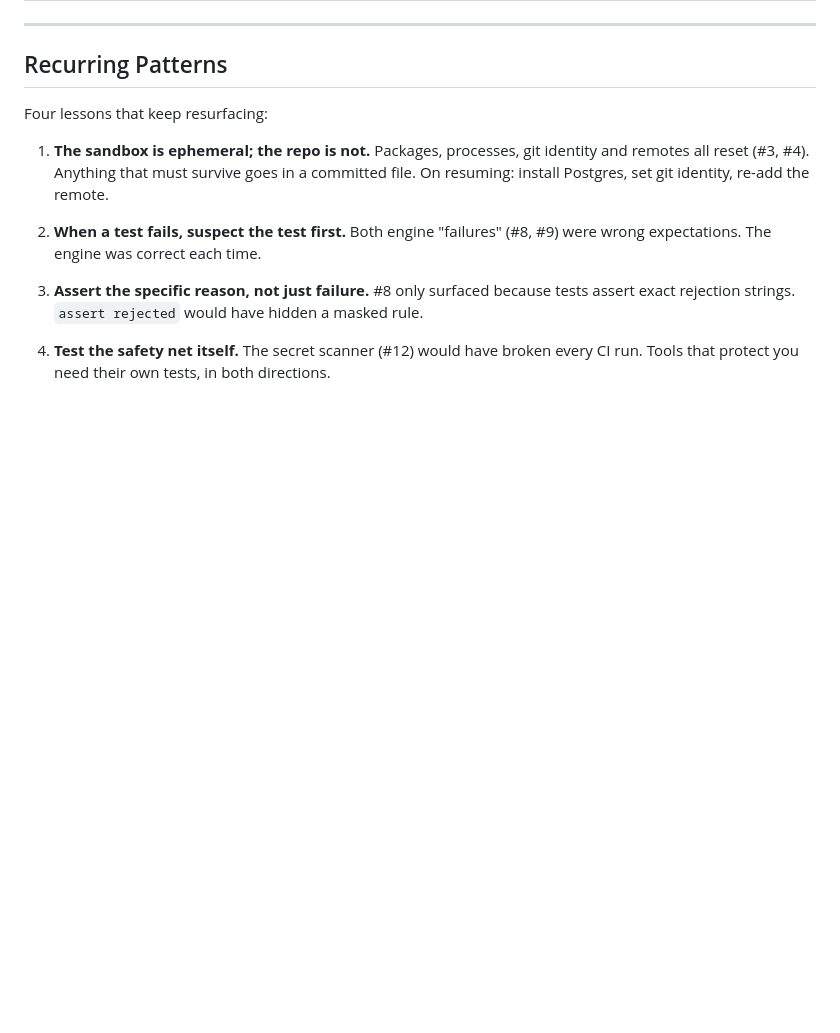
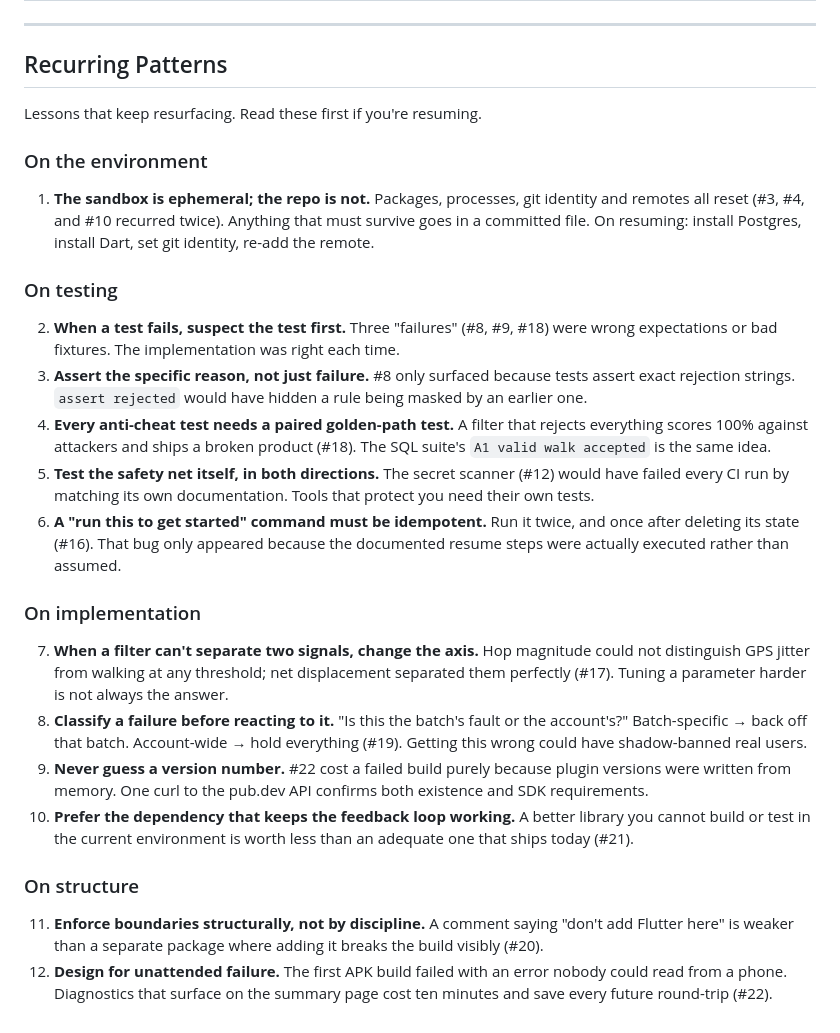
Before and after one commit to NematUllah9812/terrastep, a Markdown page: ISSUES_LOG.md, the part around the change. Drawn GitHub-style; blank space fills up the shorter version.

Commit message:
Record the APK build failure in CURRENT_PROGRESS + expand lessons
CURRENT_PROGRESS.md is the file someone reads first, and it still claimed the
APK workflow was the latest state without mentioning that build #1 failed.
Added a Build status line and a changelog row for #22.

Expanded ISSUES_LOG's Recurring Patterns from 4 lessons to 12, grouped by
environment / testing / implementation / structure. New ones from this session:

- When a filter can't separate two signals, change the axis (#17)
- Classify a failure before reacting to it (#19)
- Never guess a version number; pub.dev has an API (#22)
- Prefer the dependency that keeps the feedback loop working (#21)
- Enforce boundaries structurally, not by discipline (#20)
- Design for unattended failure: errors must be readable from a phone (#22)

```diff
--- a/ISSUES_LOG.md
+++ b/ISSUES_LOG.md
@@ -641,19 +641,50 @@ Known problems not yet solved. Carry these forward.
 
 ## Recurring Patterns
 
-Four lessons that keep resurfacing:
+Lessons that keep resurfacing. Read these first if you're resuming.
 
+### On the environment
 1. **The sandbox is ephemeral; the repo is not.** Packages, processes, git
-   identity and remotes all reset (#3, #4). Anything that must survive goes in a
-   committed file. On resuming: install Postgres, set git identity, re-add the
-   remote.
+   identity and remotes all reset (#3, #4, and #10 recurred twice). Anything
+   that must survive goes in a committed file. On resuming: install Postgres,
+   install Dart, set git identity, re-add the remote.
 
-2. **When a test fails, suspect the test first.** Both engine "failures" (#8, #9)
-   were wrong expectations. The engine was correct each time.
-
+### On testing
+2. **When a test fails, suspect the test first.** Three "failures" (#8, #9,
+   #18) were wrong expectations or bad fixtures. The implementation was right
+   each time.
 3. **Assert the specific reason, not just failure.** #8 only surfaced because
    tests assert exact rejection strings. `assert rejected` would have hidden a
-   masked rule.
+   rule being masked by an earlier one.
+4. **Every anti-cheat test needs a paired golden-path test.** A filter that
+   rejects everything scores 100% against attackers and ships a broken product
+   (#18). The SQL suite's `A1 valid walk accepted` is the same idea.
+5. **Test the safety net itself, in both directions.** The secret scanner (#12)
+   would have failed every CI run by matching its own documentation. Tools that
+   protect you need their own tests.
+6. **A "run this to get started" command must be idempotent.** Run it twice,
+   and once after deleting its state (#16). That bug only appeared because the
+   documented resume steps were actually executed rather than assumed.
 
-4. **Test the safety net itself.** The secret scanner (#12) would have broken
-   every CI run. Tools that protect you need their own tests, in both directions.
+### On implementation
+7. **When a filter can't separate two signals, change the axis.** Hop magnitude
+   could not distinguish GPS jitter from walking at any threshold; net
+   displacement separated them perfectly (#17). Tuning a parameter harder is
+   not always the answer.
+8. **Classify a failure before reacting to it.** "Is this the batch's fault or
+   the account's?" Batch-specific → back off that batch. Account-wide → hold
+   everything (#19). Getting this wrong could have shadow-banned real users.
+9. **Never guess a version number.** #22 cost a failed build purely because
+   plugin versions were written from memory. One curl to the pub.dev API
+   confirms both existence and SDK requirements.
+10. **Prefer the dependency that keeps the feedback loop working.** A better
+    library you cannot build or test in the current environment is worth less
+    than an adequate one that ships today (#21).
+
+### On structure
+11. **Enforce boundaries structurally, not by discipline.** A comment saying
+    "don't add Flutter here" is weaker than a separate package where adding it
+    breaks the build visibly (#20).
+12. **Design for unattended failure.** The first APK build failed with an error
+    nobody could read from a phone. Diagnostics that surface on the summary
+    page cost ten minutes and save every future round-trip (#22).
```
Also changed, not shown: CURRENT_PROGRESS.md (+8 -3 lines).
